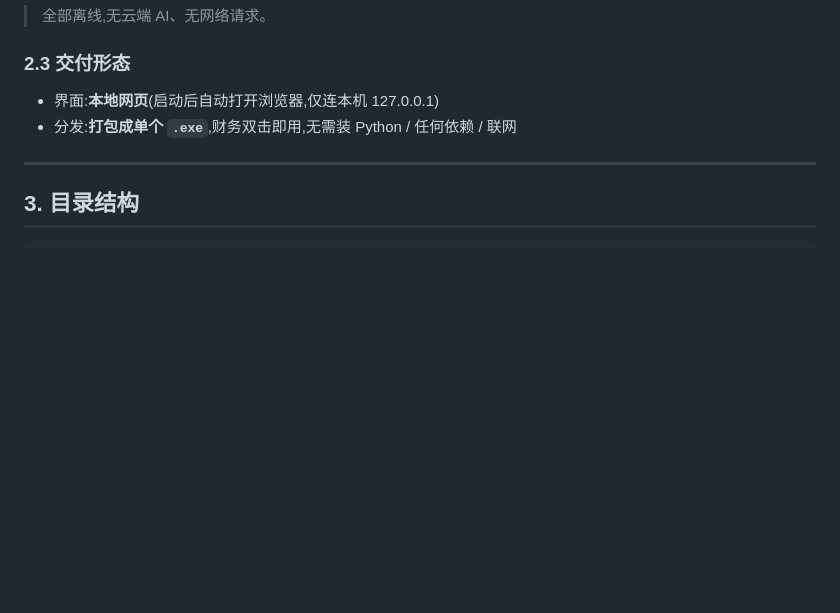
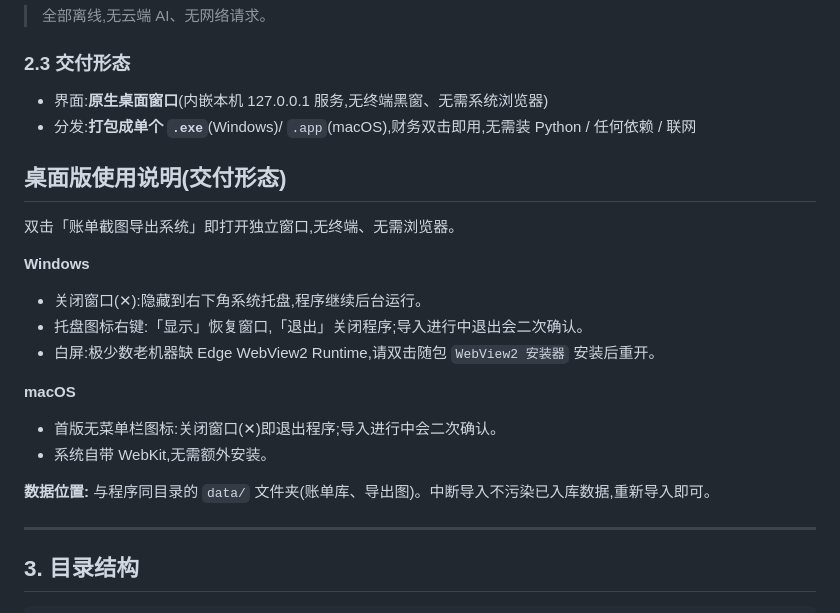
Before and after one commit to bevexed/pdf-scanner, a Markdown page: docs/账单截图导出系统_实施文档.md, the part around the change. Drawn GitHub-style; blank space fills up the shorter version.

Commit message:
docs: 交付文档补桌面版使用、平台差异与 WebView2 说明
Co-Authored-By: Claude Opus 4.8 <noreply@anthropic.com>

```diff
--- a/docs/账单截图导出系统_实施文档.md
+++ b/docs/账单截图导出系统_实施文档.md
@@ -74,8 +74,23 @@
 
 ### 2.3 交付形态
 
-- 界面:**本地网页**(启动后自动打开浏览器,仅连本机 127.0.0.1)
-- 分发:**打包成单个 `.exe`**,财务双击即用,无需装 Python / 任何依赖 / 联网
+- 界面:**原生桌面窗口**(内嵌本机 127.0.0.1 服务,无终端黑窗、无需系统浏览器)
+- 分发:**打包成单个 `.exe`**(Windows)/ `.app`(macOS),财务双击即用,无需装 Python / 任何依赖 / 联网
+
+## 桌面版使用说明(交付形态)
+
+双击「账单截图导出系统」即打开独立窗口,无终端、无需浏览器。
+
+**Windows**
+- 关闭窗口(✕):隐藏到右下角系统托盘,程序继续后台运行。
+- 托盘图标右键:「显示」恢复窗口,「退出」关闭程序;导入进行中退出会二次确认。
+- 白屏:极少数老机器缺 Edge WebView2 Runtime,请双击随包 `WebView2 安装器` 安装后重开。
+
+**macOS**
+- 首版无菜单栏图标:关闭窗口(✕)即退出程序;导入进行中会二次确认。
+- 系统自带 WebKit,无需额外安装。
+
+**数据位置:** 与程序同目录的 `data/` 文件夹(账单库、导出图)。中断导入不污染已入库数据,重新导入即可。
 
 ---
 
```
